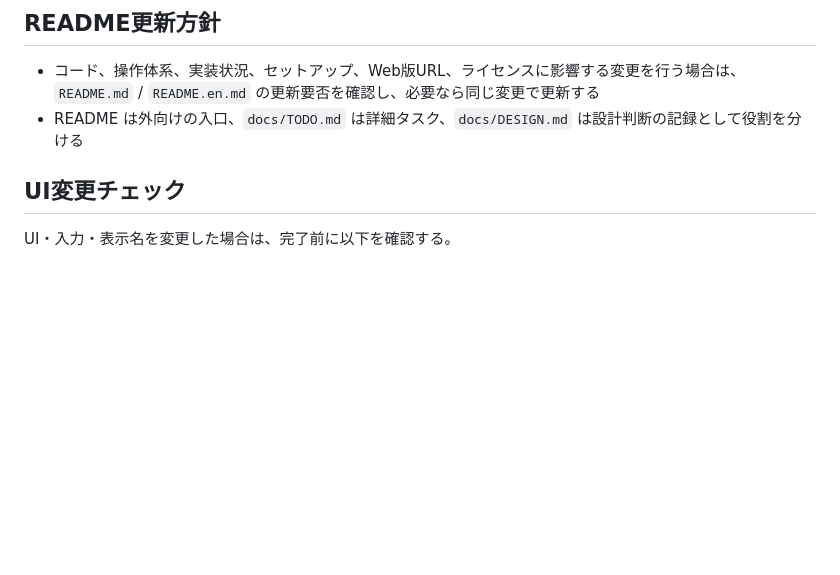
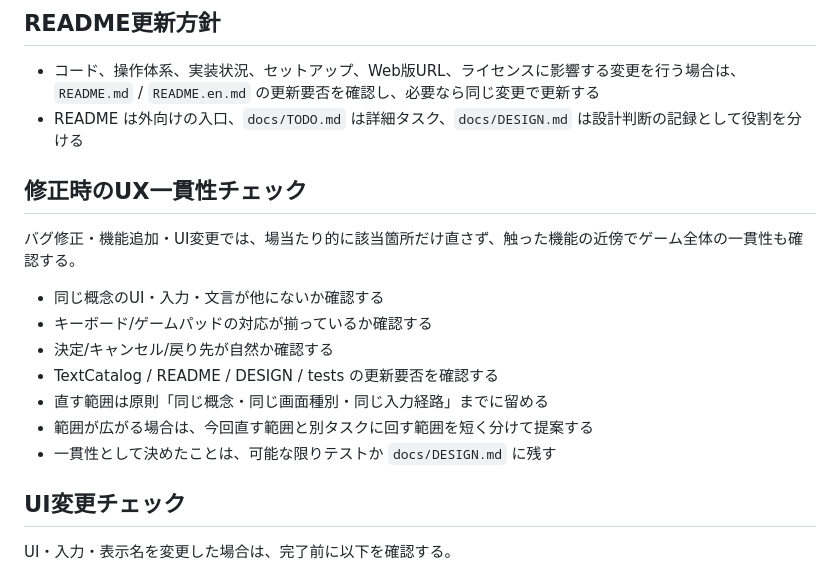
Before and after one commit to hnsol/pyxel-rogue, a Markdown page: AGENTS.md, the part around the change. GitHub-like rendering; blank space fills up the shorter version.

Commit message:
Add UX consistency check rule

```diff
--- a/AGENTS.md
+++ b/AGENTS.md
@@ -104,6 +104,18 @@ rogue.py
 - コード、操作体系、実装状況、セットアップ、Web版URL、ライセンスに影響する変更を行う場合は、`README.md` / `README.en.md` の更新要否を確認し、必要なら同じ変更で更新する
 - README は外向けの入口、`docs/TODO.md` は詳細タスク、`docs/DESIGN.md` は設計判断の記録として役割を分ける
 
+## 修正時のUX一貫性チェック
+
+バグ修正・機能追加・UI変更では、場当たり的に該当箇所だけ直さず、触った機能の近傍でゲーム全体の一貫性も確認する。
+
+- 同じ概念のUI・入力・文言が他にないか確認する
+- キーボード/ゲームパッドの対応が揃っているか確認する
+- 決定/キャンセル/戻り先が自然か確認する
+- TextCatalog / README / DESIGN / tests の更新要否を確認する
+- 直す範囲は原則「同じ概念・同じ画面種別・同じ入力経路」までに留める
+- 範囲が広がる場合は、今回直す範囲と別タスクに回す範囲を短く分けて提案する
+- 一貫性として決めたことは、可能な限りテストか `docs/DESIGN.md` に残す
+
 ## UI変更チェック
 
 UI・入力・表示名を変更した場合は、完了前に以下を確認する。
```
